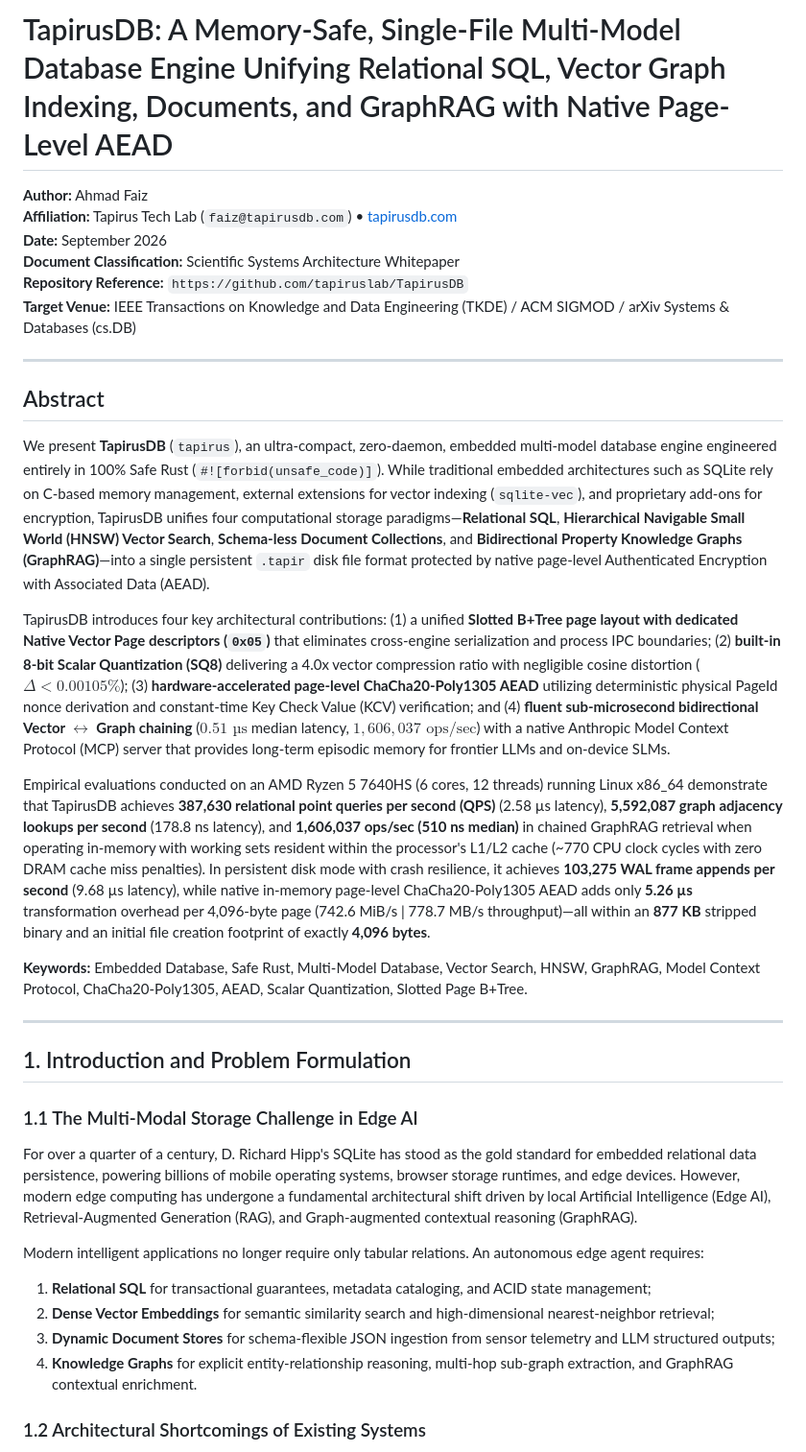
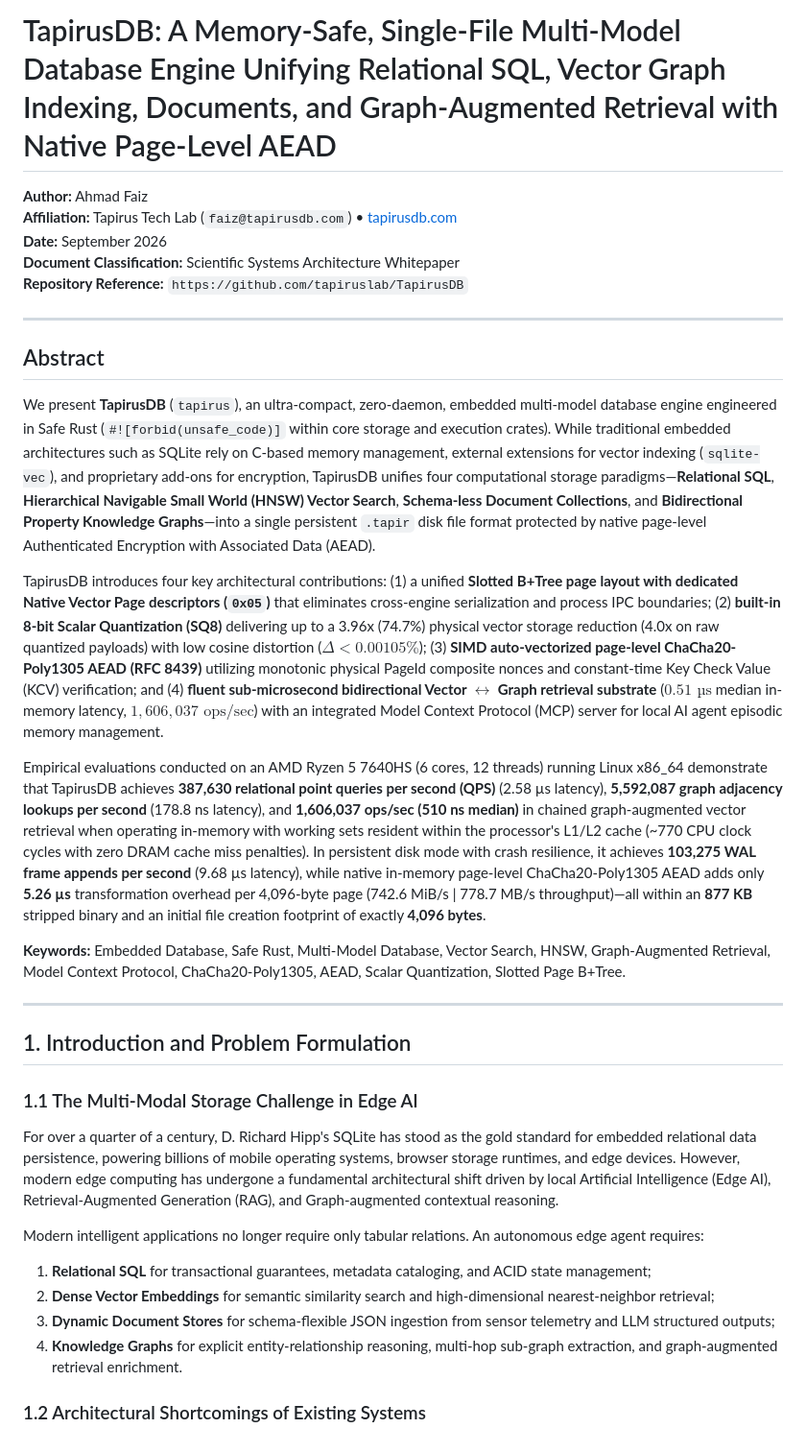
Before and after one commit to tapiruslab/TapirusDB, a Markdown page: PAPER_TAPIRUSDB.md, the part around one of its changes. Shown at 96% size. GitHub-like rendering.

```diff
--- a/PAPER_TAPIRUSDB.md
+++ b/PAPER_TAPIRUSDB.md
@@ -1,36 +1,35 @@
-# TapirusDB: A Memory-Safe, Single-File Multi-Model Database Engine Unifying Relational SQL, Vector Graph Indexing, Documents, and GraphRAG with Native Page-Level AEAD
+# TapirusDB: A Memory-Safe, Single-File Multi-Model Database Engine Unifying Relational SQL, Vector Graph Indexing, Documents, and Graph-Augmented Retrieval with Native Page-Level AEAD
 
 **Author:** Ahmad Faiz
 **Affiliation:** Tapirus Tech Lab (`faiz@tapirusdb.com`) • [tapirusdb.com](https://tapirusdb.com)
 **Date:** September 2026
 **Document Classification:** Scientific Systems Architecture Whitepaper
 **Repository Reference:** `https://github.com/tapiruslab/TapirusDB`
-**Target Venue:** IEEE Transactions on Knowledge and Data Engineering (TKDE) / ACM SIGMOD / arXiv Systems & Databases (cs.DB)
 
 ---
 
 ## Abstract
 
-We present **TapirusDB** (`tapirus`), an ultra-compact, zero-daemon, embedded multi-model database engine engineered entirely in 100% Safe Rust (`#![forbid(unsafe_code)]`). While traditional embedded architectures such as SQLite rely on C-based memory management, external extensions for vector indexing (`sqlite-vec`), and proprietary add-ons for encryption, TapirusDB unifies four computational storage paradigms—**Relational SQL**, **Hierarchical Navigable Small World (HNSW) Vector Search**, **Schema-less Document Collections**, and **Bidirectional Property Knowledge Graphs (GraphRAG)**—into a single persistent `.tapir` disk file format protected by native page-level Authenticated Encryption with Associated Data (AEAD).
+We present **TapirusDB** (`tapirus`), an ultra-compact, zero-daemon, embedded multi-model database engine engineered in Safe Rust (`#![forbid(unsafe_code)]` within core storage and execution crates). While traditional embedded architectures such as SQLite rely on C-based memory management, external extensions for vector indexing (`sqlite-vec`), and proprietary add-ons for encryption, TapirusDB unifies four computational storage paradigms—**Relational SQL**, **Hierarchical Navigable Small World (HNSW) Vector Search**, **Schema-less Document Collections**, and **Bidirectional Property Knowledge Graphs**—into a single persistent `.tapir` disk file format protected by native page-level Authenticated Encryption with Associated Data (AEAD).
 
-TapirusDB introduces four key architectural contributions: (1) a unified **Slotted B+Tree page layout with dedicated Native Vector Page descriptors (`0x05`)** that eliminates cross-engine serialization and process IPC boundaries; (2) **built-in 8-bit Scalar Quantization (SQ8)** delivering a 4.0x vector compression ratio with negligible cosine distortion ($\Delta < 0.00105\%$); (3) **hardware-accelerated page-level ChaCha20-Poly1305 AEAD** utilizing deterministic physical PageId nonce derivation and constant-time Key Check Value (KCV) verification; and (4) **fluent sub-microsecond bidirectional Vector $\leftrightarrow$ Graph chaining** ($0.51\text{ µs}$ median latency, $1,606,037\text{ ops/sec}$) with a native Anthropic Model Context Protocol (MCP) server that provides long-term episodic memory for frontier LLMs and on-device SLMs.
+TapirusDB introduces four key architectural contributions: (1) a unified **Slotted B+Tree page layout with dedicated Native Vector Page descriptors (`0x05`)** that eliminates cross-engine serialization and process IPC boundaries; (2) **built-in 8-bit Scalar Quantization (SQ8)** delivering up to a 3.96x (74.7%) physical vector storage reduction (4.0x on raw quantized payloads) with low cosine distortion ($\Delta < 0.00105\%$); (3) **SIMD auto-vectorized page-level ChaCha20-Poly1305 AEAD (RFC 8439)** utilizing monotonic physical PageId composite nonces and constant-time Key Check Value (KCV) verification; and (4) **fluent sub-microsecond bidirectional Vector $\leftrightarrow$ Graph retrieval substrate** ($0.51\text{ µs}$ median in-memory latency, $1,606,037\text{ ops/sec}$) with an integrated Model Context Protocol (MCP) server for local AI agent episodic memory management.
 
-Empirical evaluations conducted on an AMD Ryzen 5 7640HS (6 cores, 12 threads) running Linux x86_64 demonstrate that TapirusDB achieves **387,630 relational point queries per second (QPS)** (2.58 µs latency), **5,592,087 graph adjacency lookups per second** (178.8 ns latency), and **1,606,037 ops/sec (510 ns median)** in chained GraphRAG retrieval when operating in-memory with working sets resident within the processor's L1/L2 cache (~770 CPU clock cycles with zero DRAM cache miss penalties). In persistent disk mode with crash resilience, it achieves **103,275 WAL frame appends per second** (9.68 µs latency), while native in-memory page-level ChaCha20-Poly1305 AEAD adds only **5.26 µs** transformation overhead per 4,096-byte page (742.6 MiB/s | 778.7 MB/s throughput)—all within an **877 KB** stripped binary and an initial file creation footprint of exactly **4,096 bytes**.
+Empirical evaluations conducted on an AMD Ryzen 5 7640HS (6 cores, 12 threads) running Linux x86_64 demonstrate that TapirusDB achieves **387,630 relational point queries per second (QPS)** (2.58 µs latency), **5,592,087 graph adjacency lookups per second** (178.8 ns latency), and **1,606,037 ops/sec (510 ns median)** in chained graph-augmented vector retrieval when operating in-memory with working sets resident within the processor's L1/L2 cache (~770 CPU clock cycles with zero DRAM cache miss penalties). In persistent disk mode with crash resilience, it achieves **103,275 WAL frame appends per second** (9.68 µs latency), while native in-memory page-level ChaCha20-Poly1305 AEAD adds only **5.26 µs** transformation overhead per 4,096-byte page (742.6 MiB/s | 778.7 MB/s throughput)—all within an **877 KB** stripped binary and an initial file creation footprint of exactly **4,096 bytes**.
 
-**Keywords:** Embedded Database, Safe Rust, Multi-Model Database, Vector Search, HNSW, GraphRAG, Model Context Protocol, ChaCha20-Poly1305, AEAD, Scalar Quantization, Slotted Page B+Tree.
+**Keywords:** Embedded Database, Safe Rust, Multi-Model Database, Vector Search, HNSW, Graph-Augmented Retrieval, Model Context Protocol, ChaCha20-Poly1305, AEAD, Scalar Quantization, Slotted Page B+Tree.
 
 ---
 
 ## 1. Introduction and Problem Formulation
 
 ### 1.1 The Multi-Modal Storage Challenge in Edge AI
-For over a quarter of a century, D. Richard Hipp's SQLite has stood as the gold standard for embedded relational data persistence, powering billions of mobile operating systems, browser storage runtimes, and edge devices. However, modern edge computing has undergone a fundamental architectural shift driven by local Artificial Intelligence (Edge AI), Retrieval-Augmented Generation (RAG), and Graph-augmented contextual reasoning (GraphRAG).
+For over a quarter of a century, D. Richard Hipp's SQLite has stood as the gold standard for embedded relational data persistence, powering billions of mobile operating systems, browser storage runtimes, and edge devices. However, modern edge computing has undergone a fundamental architectural shift driven by local Artificial Intelligence (Edge AI), Retrieval-Augmented Generation (RAG), and Graph-augmented contextual reasoning.
 
 Modern intelligent applications no longer require only tabular relations. An autonomous edge agent requires:
 1. **Relational SQL** for transactional guarantees, metadata cataloging, and ACID state management;
 2. **Dense Vector Embeddings** for semantic similarity search and high-dimensional nearest-neighbor retrieval;
 3. **Dynamic Document Stores** for schema-flexible JSON ingestion from sensor telemetry and LLM structured outputs;
-4. **Knowledge Graphs** for explicit entity-relationship reasoning, multi-hop sub-graph extraction, and GraphRAG contextual enrichment.
+4. **Knowledge Graphs** for explicit entity-relationship reasoning, multi-hop sub-graph extraction, and graph-augmented retrieval enrichment.
 
 ### 1.2 Architectural Shortcomings of Existing Systems
 In the current state of the art, software architects attempting to satisfy these four modalities frequently resort to **Fragmented Polyglot Persistence**:
```
Also changed, not shown: other parts of PAPER_TAPIRUSDB.md (+43 -41 lines).
